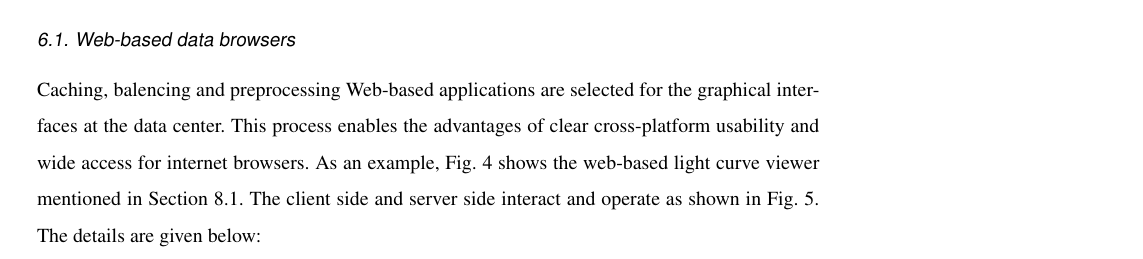
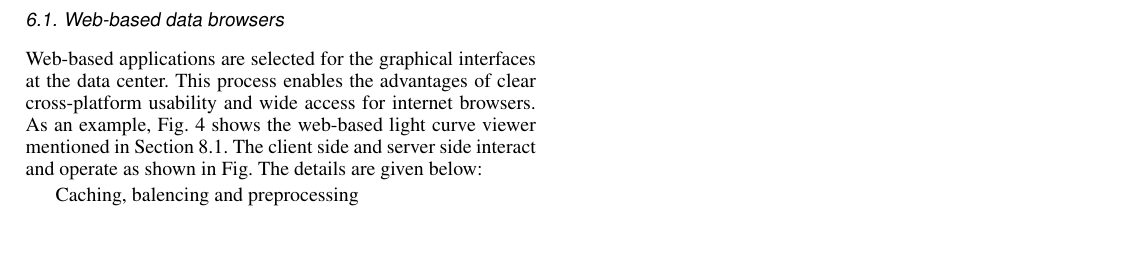
Before and after one commit to drhlxiao/stix-data-center-paper, a LaTeX paper (data_center.tex): part of page 14 of 14 before the commit and part of page 7 of 7 after it, cut so that both start at the same text. Compiled offline with pdfLaTeX.

Commit message:
update on Fri Mar 18 11:31:44 PM CET 2022

```diff
--- a/data_center.tex
+++ b/data_center.tex
@@ -1,5 +1,5 @@
 %
-\documentclass[referee]{aa} % for a referee version
+%\documentclass[referee]{aa} % for a referee version
 %\documentclass[onecolumn]{aa} % for a paper on 1 column
 %\documentclass[longauth]{aa} % for the long lists of affiliations
 %\documentclass[letter]{aa} % for the letters
@@ -7,7 +7,7 @@
 %                              according to the author-year natbib style
 
 
-%\documentclass{aa}
+\documentclass{aa}
 \usepackage{hyperref}
 \usepackage{graphicx}
 %%%%%%%%%%%%%%%%%%%%%%%%%%%%%%%%%%%%%%%%
@@ -606,11 +606,14 @@ Will be generated by and IOR, and sent to STIX by MOC. During NECP,
 
 \section{Interfaces and tools for users}
 \subsection{Web-based data browsers}
-Caching, balencing and preprocessing
 Web-based applications are selected for the graphical
- interfaces at the data center. This process enables the advantages
+ interfaces at the data center.
+ This process enables the advantages
  of clear cross-platform usability and wide access for internet browsers.
  As an example, Fig. 4 shows the web-based light curve viewer mentioned in Section 8.1.
- The client side and server side interact and operate as shown in Fig. 5. The details are given below:
+ The client side and server side interact and operate as shown in Fig.
+  The details are given below:
 
+Caching, balencing and preprocessing
+\subsection{Data access}
 
```
Also changed, not shown: data_center.tex (2 more changed lines), 2 other files.
